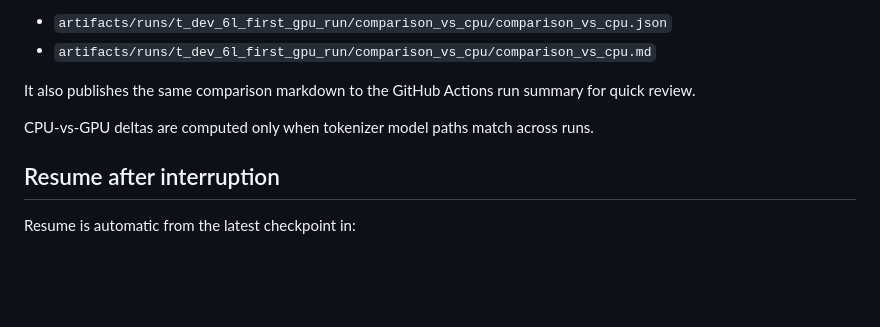
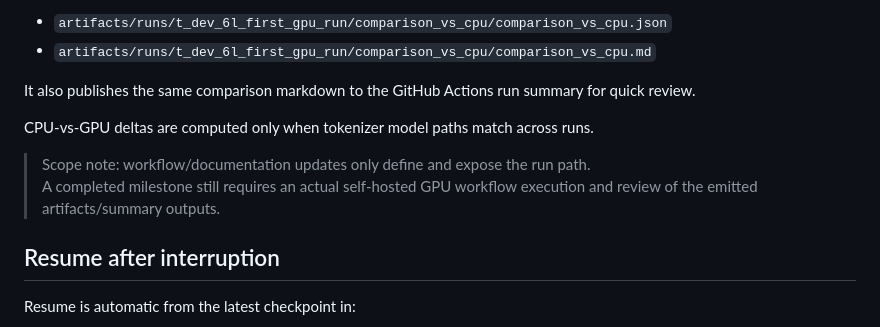
Before and after one commit to orkinosai25-org/supreme-modeltx, a Markdown page: docs/t_dev_6l_first_gpu_run.md, the part around the change. Rendered like a GitHub page; blank space fills up the shorter version.

Commit message:
Clarify GPU workflow change scope in run plan doc

```diff
--- a/docs/t_dev_6l_first_gpu_run.md
+++ b/docs/t_dev_6l_first_gpu_run.md
@@ -90,6 +90,9 @@ It also publishes the same comparison markdown to the GitHub Actions run summary
 
 CPU-vs-GPU deltas are computed only when tokenizer model paths match across runs.
 
+> Scope note: workflow/documentation updates only define and expose the run path.
+> A completed milestone still requires an actual self-hosted GPU workflow execution and review of the emitted artifacts/summary outputs.
+
 ## Resume after interruption
 
 Resume is automatic from the latest checkpoint in:
```
